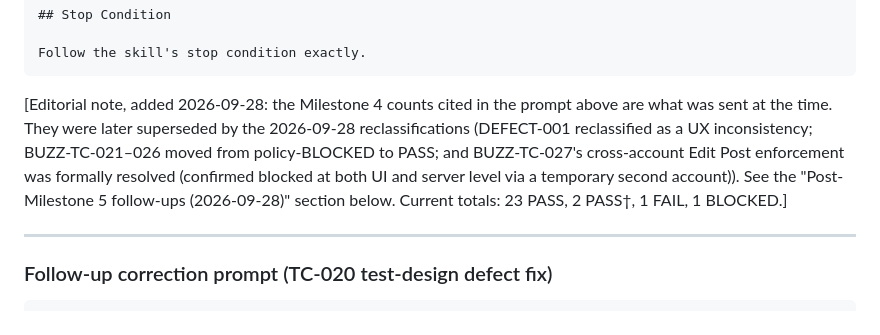
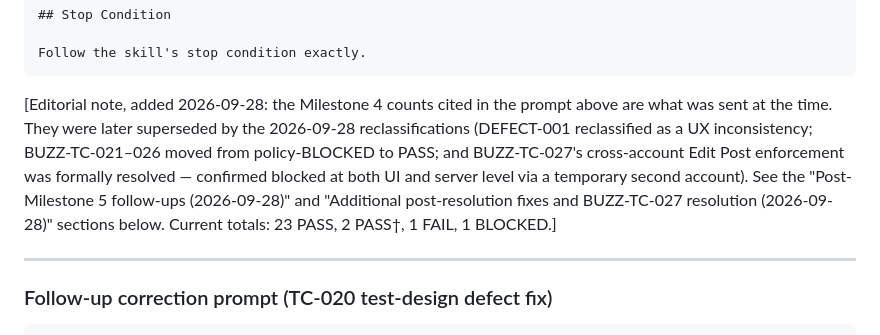
Before and after one commit to safykhalil/orangehrm-buzz, a Markdown page: .claude/prompts/prompts-archive.md, the part around one of its changes. Rendered like a GitHub page.

Commit message:
Flatten nested brackets and add TC-027 section pointer in archive notes
Co-Authored-By: Claude Opus 5.5 <noreply@anthropic.com>

````diff
--- a/.claude/prompts/prompts-archive.md
+++ b/.claude/prompts/prompts-archive.md
@@ -521,7 +521,7 @@ Record this run in logs/session-log.md, same convention as prior milestones.
 Follow the skill's stop condition exactly.
 ```
 
-[Editorial note, added 2026-09-28: the Milestone 4 counts cited in the prompt above are what was sent at the time. They were later superseded by the 2026-09-28 reclassifications (DEFECT-001 reclassified as a UX inconsistency; BUZZ-TC-021–026 moved from policy-BLOCKED to PASS; and BUZZ-TC-027's cross-account Edit Post enforcement was formally resolved (confirmed blocked at both UI and server level via a temporary second account)). See the "Post-Milestone 5 follow-ups (2026-09-28)" section below. Current totals: 23 PASS, 2 PASS†, 1 FAIL, 1 BLOCKED.]
+[Editorial note, added 2026-09-28: the Milestone 4 counts cited in the prompt above are what was sent at the time. They were later superseded by the 2026-09-28 reclassifications (DEFECT-001 reclassified as a UX inconsistency; BUZZ-TC-021–026 moved from policy-BLOCKED to PASS; and BUZZ-TC-027's cross-account Edit Post enforcement was formally resolved — confirmed blocked at both UI and server level via a temporary second account). See the "Post-Milestone 5 follow-ups (2026-09-28)" and "Additional post-resolution fixes and BUZZ-TC-027 resolution (2026-09-28)" sections below. Current totals: 23 PASS, 2 PASS†, 1 FAIL, 1 BLOCKED.]
 
 ---
 
````
Also changed, not shown: other parts of .claude/prompts/prompts-archive.md (+1 -1 lines).
